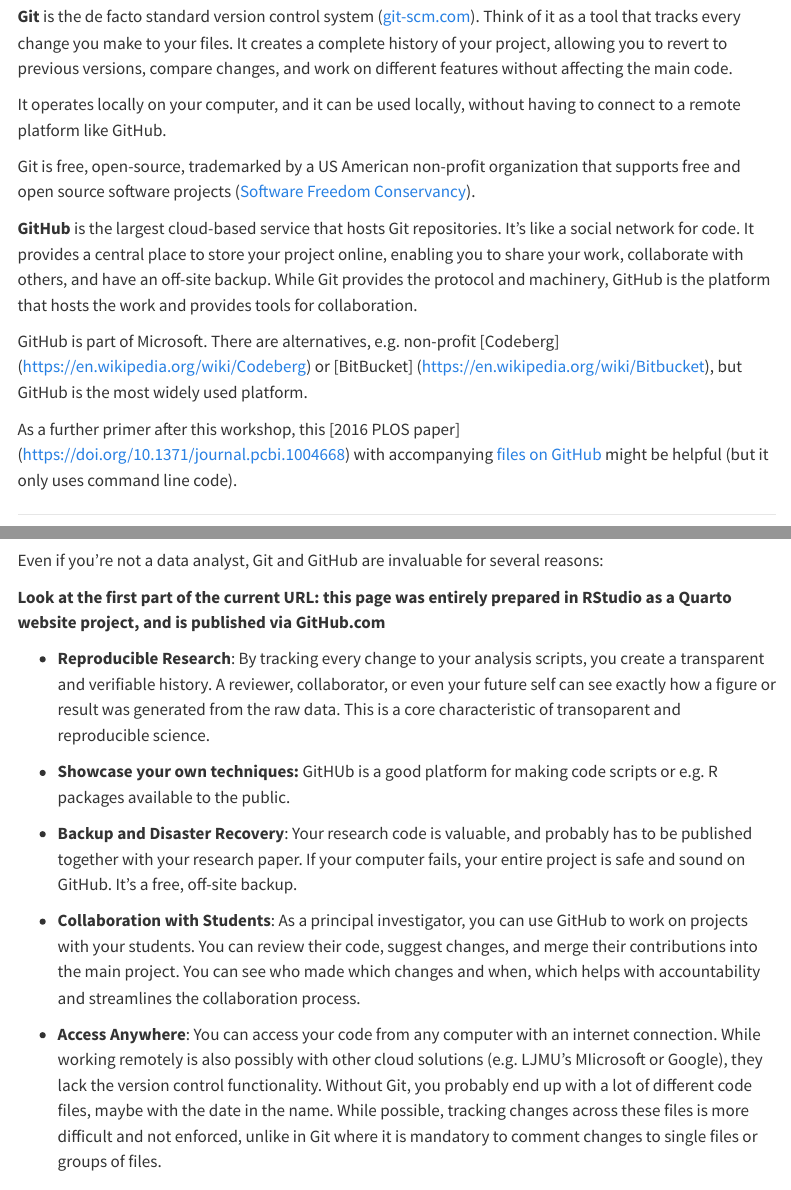
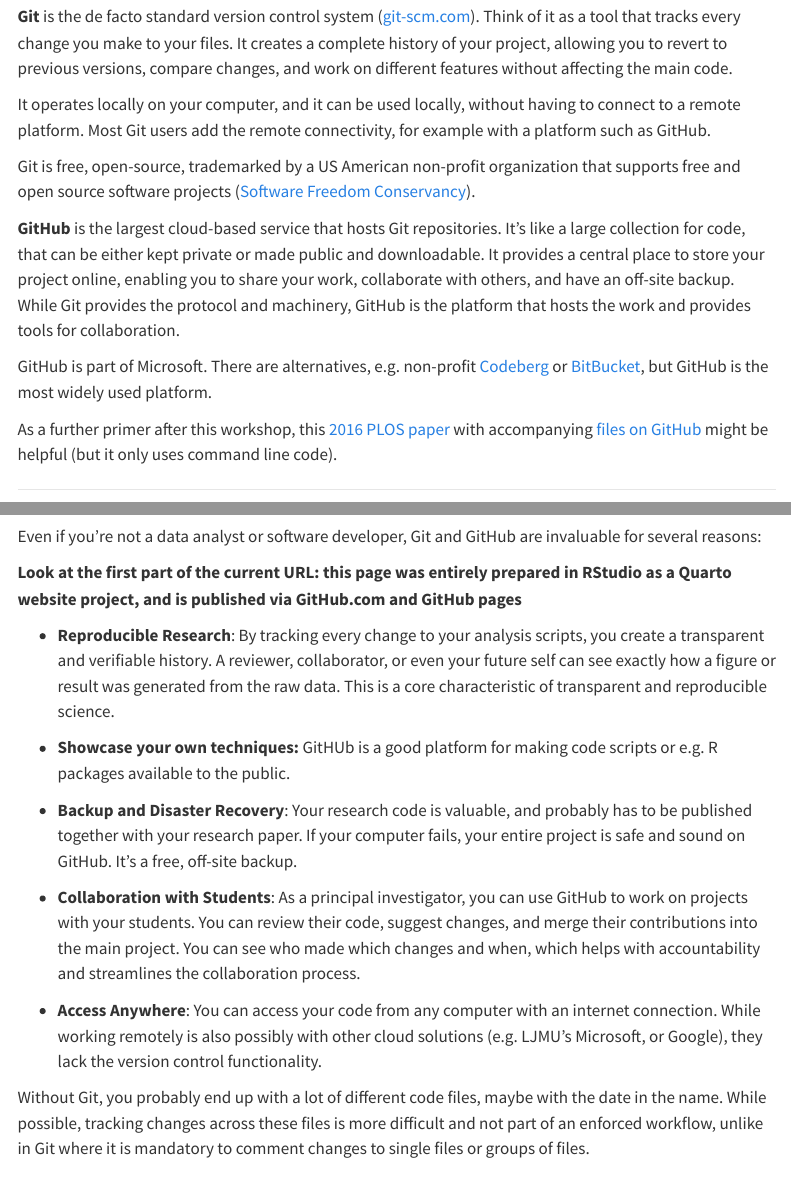
Before and after one commit to zajitschek/git_workshop_LJMU_2025, a Quarto document (why-git.qmd): the page in a window 1100 px wide, from 180 px down, and a second part further down, joined at a grey line. Rendered offline with R 4.5, knitr and Pandoc in place of Quarto, with nearby package versions; menus at the side of the page are left out.

Commit message:
why git small text changes and rendered html

```diff
--- a/why-git.qmd
+++ b/why-git.qmd
@@ -11,25 +11,25 @@
 
 **Git** is the de facto standard version control system ([git-scm.com](https://git-scm.com/)). Think of it as a tool that tracks every change you make to your files. It creates a complete history of your project, allowing you to revert to previous versions, compare changes, and work on different features without affecting the main code.
 
-It operates locally on your computer, and it can be used locally, without having to connect to a remote platform like GitHub.
+It operates locally on your computer, and it can be used locally, without having to connect to a remote platform. Most Git users add the remote connectivity, for example with a platform such as GitHub.
 
 Git is free, open-source, trademarked by a US American non-profit organization that supports free and open source software projects ([Software Freedom Conservancy](https://en.wikipedia.org/wiki/Software_Freedom_Conservancy)).
 
-**GitHub** is the largest cloud-based service that hosts Git repositories. It's like a social network for code. It provides a central place to store your project online, enabling you to share your work, collaborate with others, and have an off-site backup. While Git provides the protocol and machinery, GitHub is the platform that hosts the work and provides tools for collaboration.
+**GitHub** is the largest cloud-based service that hosts Git repositories. It's like a large collection for code, that can be either kept private or made public and downloadable. It provides a central place to store your project online, enabling you to share your work, collaborate with others, and have an off-site backup. While Git provides the protocol and machinery, GitHub is the platform that hosts the work and provides tools for collaboration.
 
-GitHub is part of Microsoft. There are alternatives, e.g. non-profit [Codeberg] (https://en.wikipedia.org/wiki/Codeberg) or [BitBucket] (https://en.wikipedia.org/wiki/Bitbucket), but GitHub is the most widely used platform.
+GitHub is part of Microsoft. There are alternatives, e.g. non-profit [Codeberg](https://en.wikipedia.org/wiki/Codeberg) or [BitBucket](https://en.wikipedia.org/wiki/Bitbucket), but GitHub is the most widely used platform.
 
-As a further primer after this workshop, this [2016 PLOS paper] (https://doi.org/10.1371/journal.pcbi.1004668) with accompanying [files on GitHub](https://github.com/jdblischak/git-for-science) might be helpful (but it only uses command line code).
+As a further primer after this workshop, this [2016 PLOS paper](https://doi.org/10.1371/journal.pcbi.1004668) with accompanying [files on GitHub](https://github.com/jdblischak/git-for-science) might be helpful (but it only uses command line code).
 
 ------------------------------------------------------------------------
 
 ## Why an Academic Researcher Needs It 🔬
 
-Even if you're not a data analyst, Git and GitHub are invaluable for several reasons:
+Even if you're not a data analyst or software developer, Git and GitHub are invaluable for several reasons:
 
-**Look at the first part of the current URL: this page was entirely prepared in RStudio as a Quarto website project, and is published via GitHub.com**
+**Look at the first part of the current URL: this page was entirely prepared in RStudio as a Quarto website project, and is published via GitHub.com and GitHub pages**
 
--   **Reproducible Research**: By tracking every change to your analysis scripts, you create a transparent and verifiable history. A reviewer, collaborator, or even your future self can see exactly how a figure or result was generated from the raw data. This is a core characteristic of transoparent and reproducible science.
+-   **Reproducible Research**: By tracking every change to your analysis scripts, you create a transparent and verifiable history. A reviewer, collaborator, or even your future self can see exactly how a figure or result was generated from the raw data. This is a core characteristic of transparent and reproducible science.
 
 -  **Showcase your own techniques:** GitHUb is a good platform for making code scripts or e.g. R packages available to the public.
 
@@ -37,7 +37,9 @@
 
 -   **Collaboration with Students**: As a principal investigator, you can use GitHub to work on projects with your students. You can review their code, suggest changes, and merge their contributions into the main project. You can see who made which changes and when, which helps with accountability and streamlines the collaboration process.
 
--   **Access Anywhere**: You can access your code from any computer with an internet connection. While working remotely is also possibly with other cloud solutions (e.g. LJMU's MIicrosoft or Google), they lack the version control functionality. Without Git, you probably end up with a lot of different code files, maybe with the date in the name. While possible, tracking changes across these files is more difficult and not enforced, unlike in Git where it is mandatory to comment changes to single files or groups of files.
+-   **Access Anywhere**: You can access your code from any computer with an internet connection. While working remotely is also possibly with other cloud solutions (e.g. LJMU's Microsoft, or Google), they lack the version control functionality.
+
+Without Git, you probably end up with a lot of different code files, maybe with the date in the name. While possible, tracking changes across these files is more difficult and not part of an enforced workflow, unlike in Git where it is mandatory to comment changes to single files or groups of files.
 
 ------------------------------------------------------------------------
 
```
Also changed, not shown: index.qmd (+1 -1 lines), docs/search.json, 4 other files.
